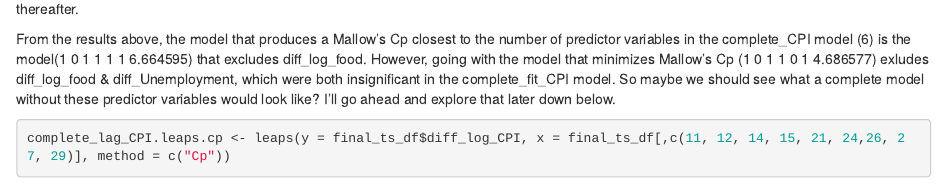
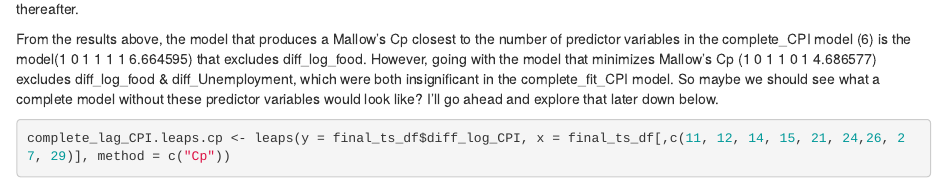
Before and after one commit to nangokosu/TS-project, an R Markdown document (TS final project_stargazer.Rmd): the page in a window 1100 px wide, from 11490 px down. Rendered offline with R 4.5, knitr and Pandoc, with nearby package versions; some code elsewhere in the file could not run offline.

Commit message:
New change

````diff
--- a/TS final project_stargazer.Rmd
+++ b/TS final project_stargazer.Rmd
@@ -370,7 +370,7 @@ complete_CPI.full.cp
 
 Seems like Mallow's Cp values will differ slightly every time that the function runs, but values will lead to the same conclusions outlined below and thereafter.
 
-From the results above, the model that produces a Mallow's Cp closest to the number of predictor variables in the complete_CPI model (6) is the model(1 0 1 1 1 1   6.664595) that excludes diff_log_food. However, going with the model that minimizes Mallow's Cp (1 0 1 1 0 1   4.686577) exludes diff_log_food & diff_Unemployment, which were both insignificant in the complete_fit_CPI model. So maybe we should see what a complete model without these predictor variables would look like? I'll go ahead and explore that later down below.
+From the results above, the model that produces a Mallow's Cp closest to the number of predictor variables in the complete_CPI model (6) is the model(1 0 1 1 1 1   6.664595) that excludes diff_log_food. However, going with the model that minimizes Mallow's Cp (1 0 1 1 0 1   4.686577) excludes diff_log_food & diff_Unemployment, which were both insignificant in the complete_fit_CPI model. So maybe we should see what a complete model without these predictor variables would look like? I'll go ahead and explore that later down below.
 
 ```{r}
 complete_lag_CPI.leaps.cp <- leaps(y = final_ts_df$diff_log_CPI, x = final_ts_df[,c(11, 12, 14, 15, 21, 24,26, 27, 29)], method = c("Cp"))
````
Also changed, not shown: TS-final-project_stargazer.html (added), TS-final-project_stargazer_files/figure-html/unnamed-chunk-16-1.png (deleted), TS-final-project_stargazer_files/figure-html/unnamed-chunk-19-1.png (deleted), TS-final-project_stargazer_files/figure-html/unnamed-chunk-2-1.png (deleted), TS-final-project_stargazer_files/figure-html/unnamed-chunk-3-1.png (deleted), TS-final-project_stargazer_files/figure-html/unnamed-chunk-4-1.png (deleted), TS-final-project_stargazer_files/figure-html/unnamed-chunk-5-1.png (deleted), TS-final-project_stargazer_files/figure-html/unnamed-chunk-6-1.png (deleted).
